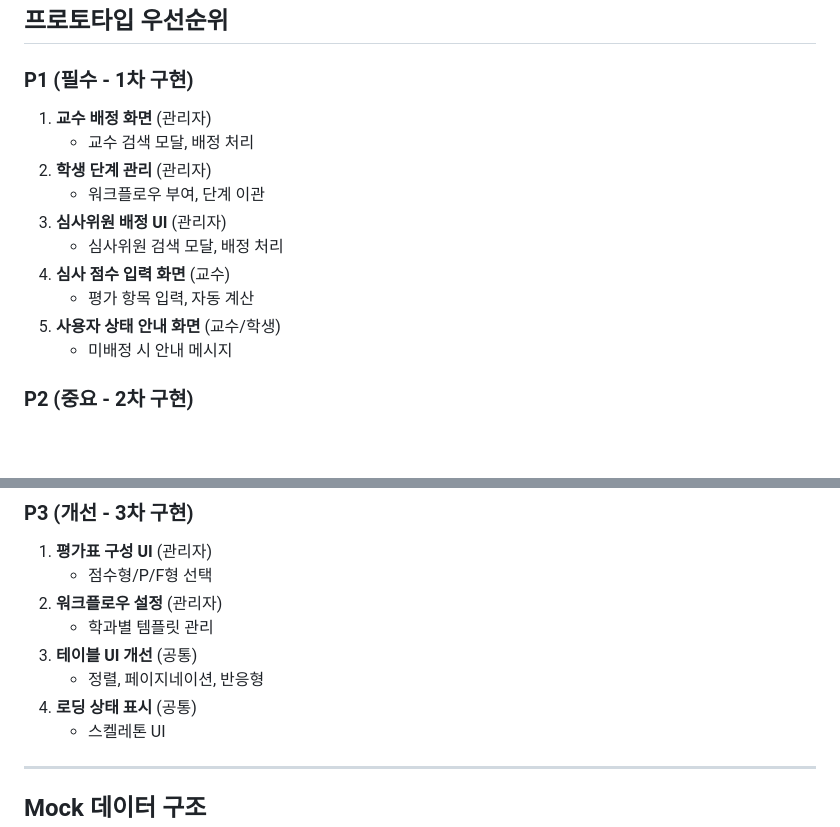
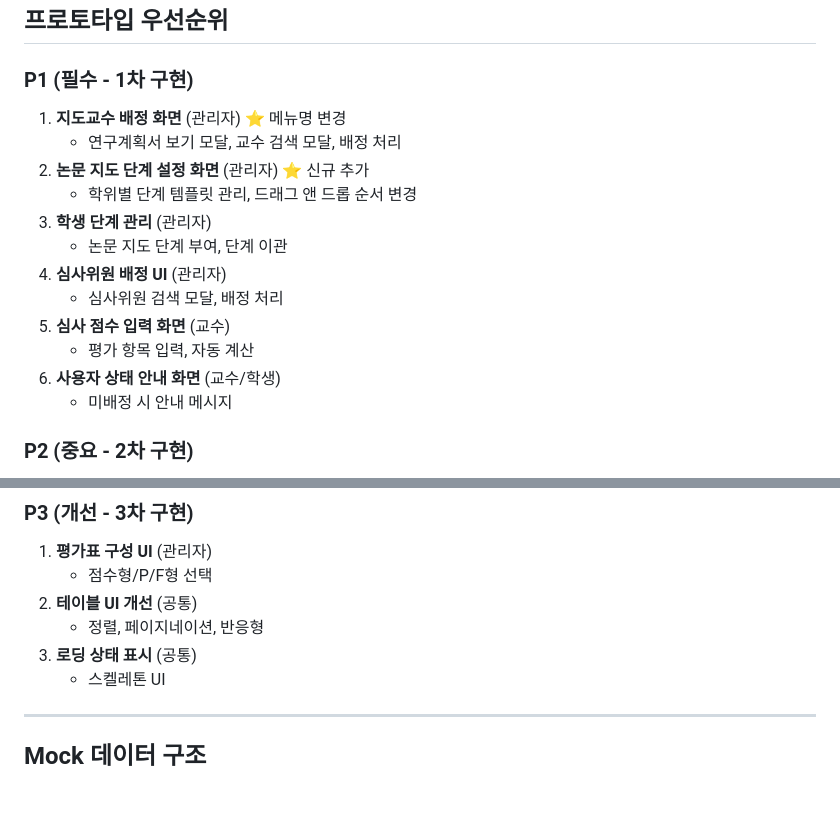
Before and after one commit to lemonsnack-rgb/hycu_new, a Markdown page: docs/prototype-scope.md, 2 parts joined by grey strips. Rendered like a GitHub page; blank space fills up the shorter version.

```diff
--- a/docs/prototype-scope.md
+++ b/docs/prototype-scope.md
@@ -260,15 +268,17 @@
 ## 프로토타입 우선순위
 
 ### P1 (필수 - 1차 구현)
-1. **교수 배정 화면** (관리자)
-   - 교수 검색 모달, 배정 처리
-2. **학생 단계 관리** (관리자)
-   - 워크플로우 부여, 단계 이관
-3. **심사위원 배정 UI** (관리자)
+1. **지도교수 배정 화면** (관리자) ⭐ 메뉴명 변경
+   - 연구계획서 보기 모달, 교수 검색 모달, 배정 처리
+2. **논문 지도 단계 설정 화면** (관리자) ⭐ 신규 추가
+   - 학위별 단계 템플릿 관리, 드래그 앤 드롭 순서 변경
+3. **학생 단계 관리** (관리자)
+   - 논문 지도 단계 부여, 단계 이관
+4. **심사위원 배정 UI** (관리자)
    - 심사위원 검색 모달, 배정 처리
-4. **심사 점수 입력 화면** (교수)
+5. **심사 점수 입력 화면** (교수)
    - 평가 항목 입력, 자동 계산
-5. **사용자 상태 안내 화면** (교수/학생)
+6. **사용자 상태 안내 화면** (교수/학생)
    - 미배정 시 안내 메시지
 
 ### P2 (중요 - 2차 구현)
@@ -286,11 +296,9 @@
 ### P3 (개선 - 3차 구현)
 1. **평가표 구성 UI** (관리자)
    - 점수형/P/F형 선택
-2. **워크플로우 설정** (관리자)
-   - 학과별 템플릿 관리
-3. **테이블 UI 개선** (공통)
+2. **테이블 UI 개선** (공통)
    - 정렬, 페이지네이션, 반응형
-4. **로딩 상태 표시** (공통)
+3. **로딩 상태 표시** (공통)
    - 스켈레톤 UI
 
 ---
```
Also changed, not shown: other parts of docs/prototype-scope.md (+72 -36 lines), docs/prototype-todo.md (+101 -63 lines).
